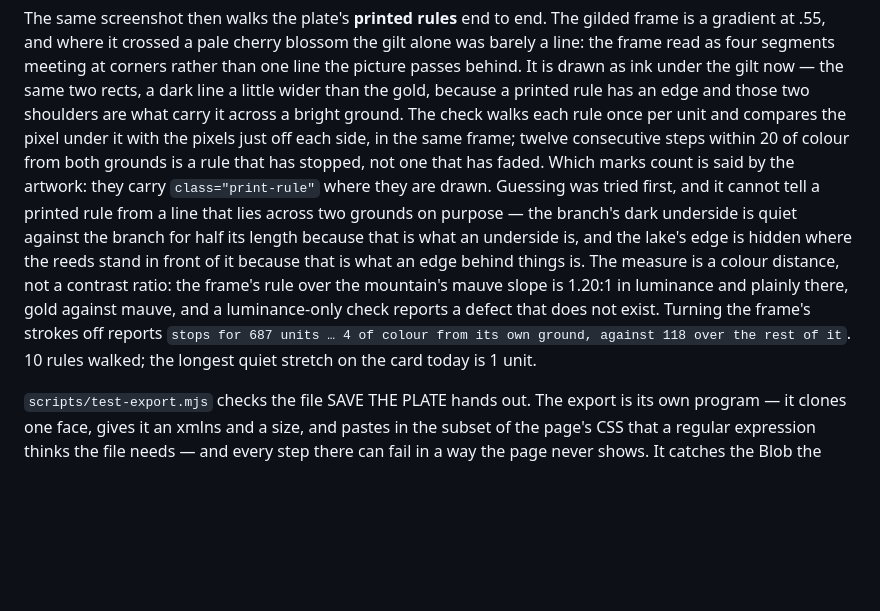
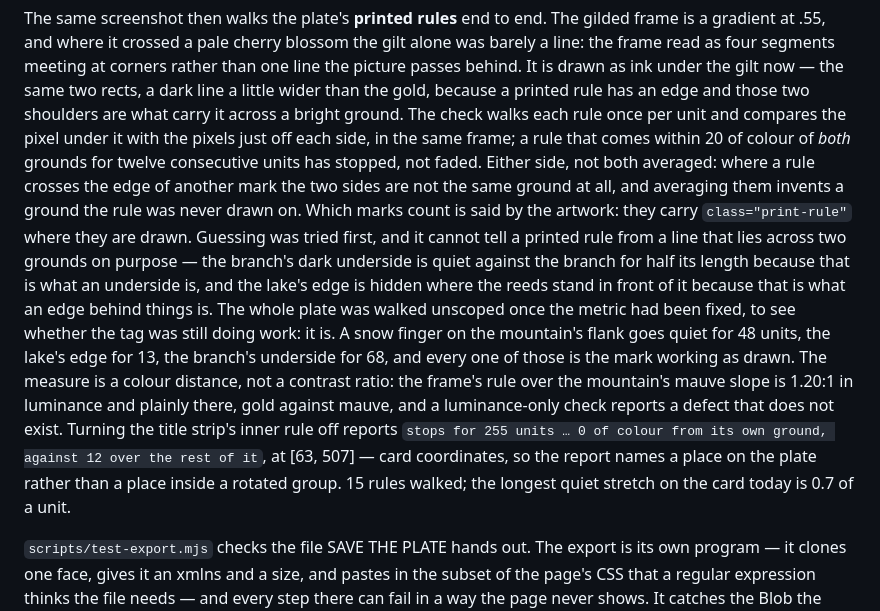
Before and after one commit to lipstick-turtleback/fuji-postcard, a Markdown page: README.md, the part around the change. Drawn GitHub-style; blank space fills up the shorter version.

Commit message:
the README was describing the rule walk the check used to be
The paragraph that explains how printed rules are measured had three sentences
that were true when written and are not true now. It said twelve consecutive
*steps* within 20 of colour from *both* grounds; the check counts units, and it
takes either side rather than an average of the two. It said 10 rules walked and
a longest quiet stretch of 1 unit; the plate has 15 and the number is 0.7. And
the negative test it quoted — the frame's strokes switched off — was measured
under the sample-count metric, so the number in the document was a number the
tool no longer produces.

The paragraph also now carries the experiment that settled why the tagging
survives. Walking the whole plate instead of the tagged marks was worth trying
once the metric was right, and the answer is that the tag is doing real work:
unscoped, the walk reports a snow finger going quiet for 48 units, the lake's
edge for 13 and the branch's underside for 68, and all three are the mark doing
what it was drawn to do. A check that fires on correct artwork is a check people
learn to ignore, and the README is where that gets said rather than left for the
next person to rediscover at 1 a.m.

The failure string quoted is one I ran today, at card coordinates, so a reader
can put the plate next to the sentence and see the place it names.

```diff
--- a/README.md
+++ b/README.md
@@ -432,20 +432,27 @@ rather than one line the picture passes behind. It is drawn as ink under the gil
 now — the same two rects, a dark line a little wider than the gold, because a
 printed rule has an edge and those two shoulders are what carry it across a
 bright ground. The check walks each rule once per unit and compares the pixel
-under it with the pixels just off each side, in the same frame; twelve
-consecutive steps within 20 of colour from both grounds is a rule that has
-stopped, not one that has faded. Which marks count is said by the artwork: they
-carry `class="print-rule"` where they are drawn. Guessing was tried first, and it
-cannot tell a printed rule from a line that lies across two grounds on purpose —
-the branch's dark underside is quiet against the branch for half its length
-because that is what an underside is, and the lake's edge is hidden where the
-reeds stand in front of it because that is what an edge behind things is. The
-measure is a colour distance, not a contrast ratio: the frame's rule over the
-mountain's mauve slope is 1.20:1 in luminance and plainly there, gold against
-mauve, and a luminance-only check reports a defect that does not exist. Turning
-the frame's strokes off reports `stops for 687 units … 4 of colour from its own
-ground, against 118 over the rest of it`. 10 rules walked; the longest quiet
-stretch on the card today is 1 unit.
+under it with the pixels just off each side, in the same frame; a rule that comes
+within 20 of colour of _both_ grounds for twelve consecutive units has stopped,
+not faded. Either side, not both averaged: where a rule crosses the edge of
+another mark the two sides are not the same ground at all, and averaging them
+invents a ground the rule was never drawn on. Which marks count is said by the
+artwork: they carry `class="print-rule"` where they are drawn. Guessing was tried
+first, and it cannot tell a printed rule from a line that lies across two grounds
+on purpose — the branch's dark underside is quiet against the branch for half its
+length because that is what an underside is, and the lake's edge is hidden where
+the reeds stand in front of it because that is what an edge behind things is. The
+whole plate was walked unscoped once the metric had been fixed, to see whether
+the tag was still doing work: it is. A snow finger on the mountain's flank goes
+quiet for 48 units, the lake's edge for 13, the branch's underside for 68, and
+every one of those is the mark working as drawn. The measure is a colour
+distance, not a contrast ratio: the frame's rule over the mountain's mauve slope
+is 1.20:1 in luminance and plainly there, gold against mauve, and a
+luminance-only check reports a defect that does not exist. Turning the title
+strip's inner rule off reports `stops for 255 units … 0 of colour from its own
+ground, against 12 over the rest of it`, at [63, 507] — card coordinates, so the
+report names a place on the plate rather than a place inside a rotated group. 15
+rules walked; the longest quiet stretch on the card today is 0.7 of a unit.
 
 `scripts/test-export.mjs` checks the file SAVE THE PLATE hands out. The export
 is its own program — it clones one face, gives it an xmlns and a size, and
```
